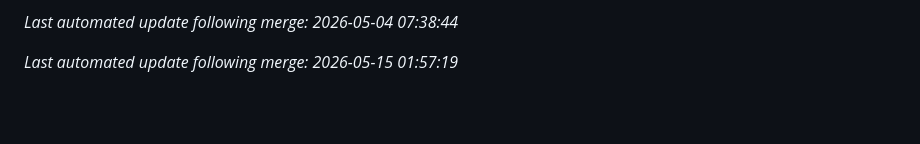
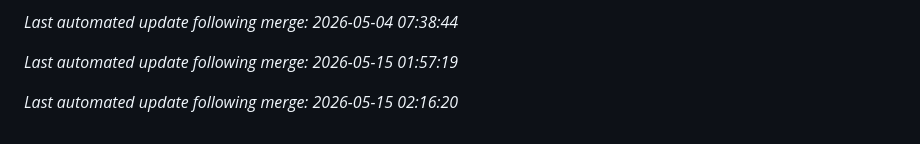
Before and after one commit to aj1126/FamilyAccountant, a Markdown page: README.md, the part around the change. GitHub-like rendering; blank space fills up the shorter version.

Commit message:
docs: auto-update README after merge [skip ci]

```diff
--- a/README.md
+++ b/README.md
@@ -162,3 +162,5 @@ See [CHANGELOG.md](./CHANGELOG.md) for a detailed history of all changes.
 *Last automated update following merge: 2026-05-04 07:38:44*
 
 *Last automated update following merge: 2026-05-15 01:57:19*
+
+*Last automated update following merge: 2026-05-15 02:16:20*
```
